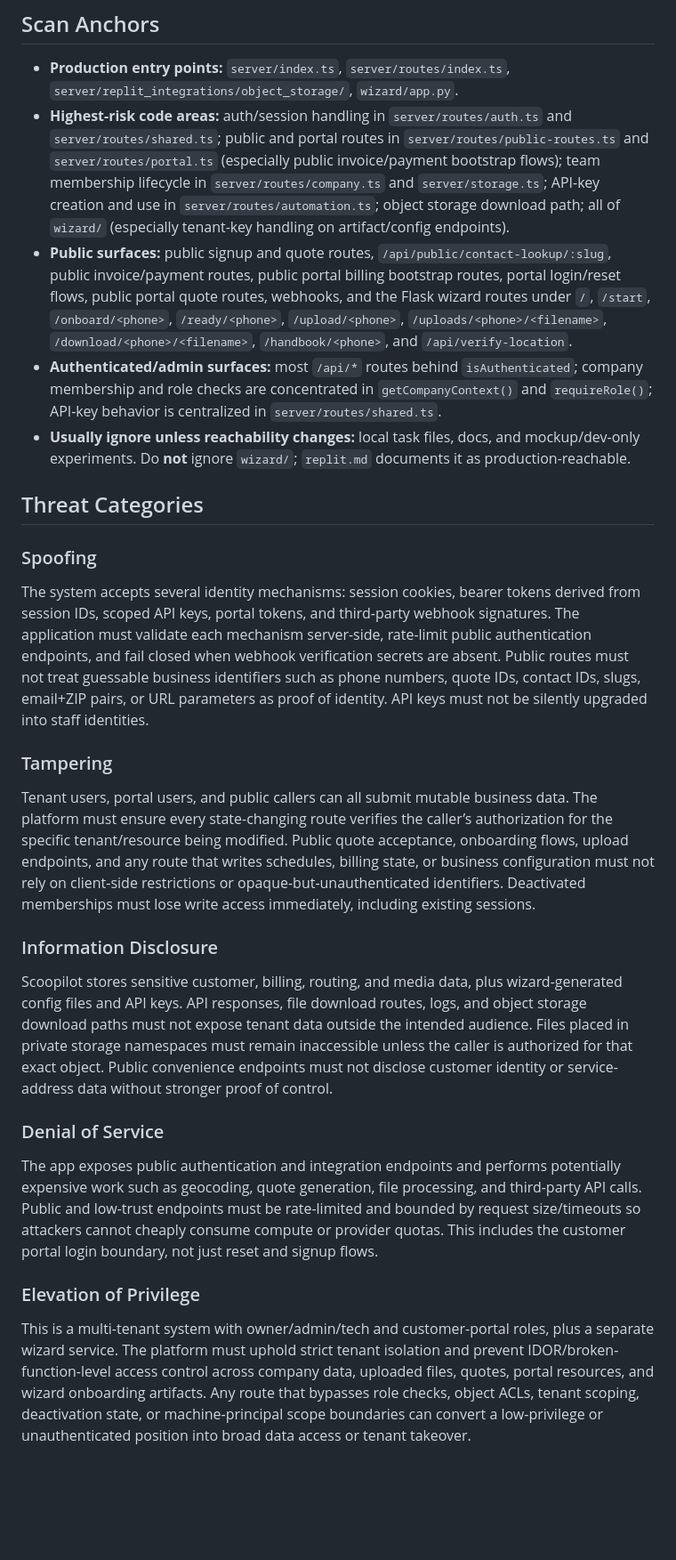
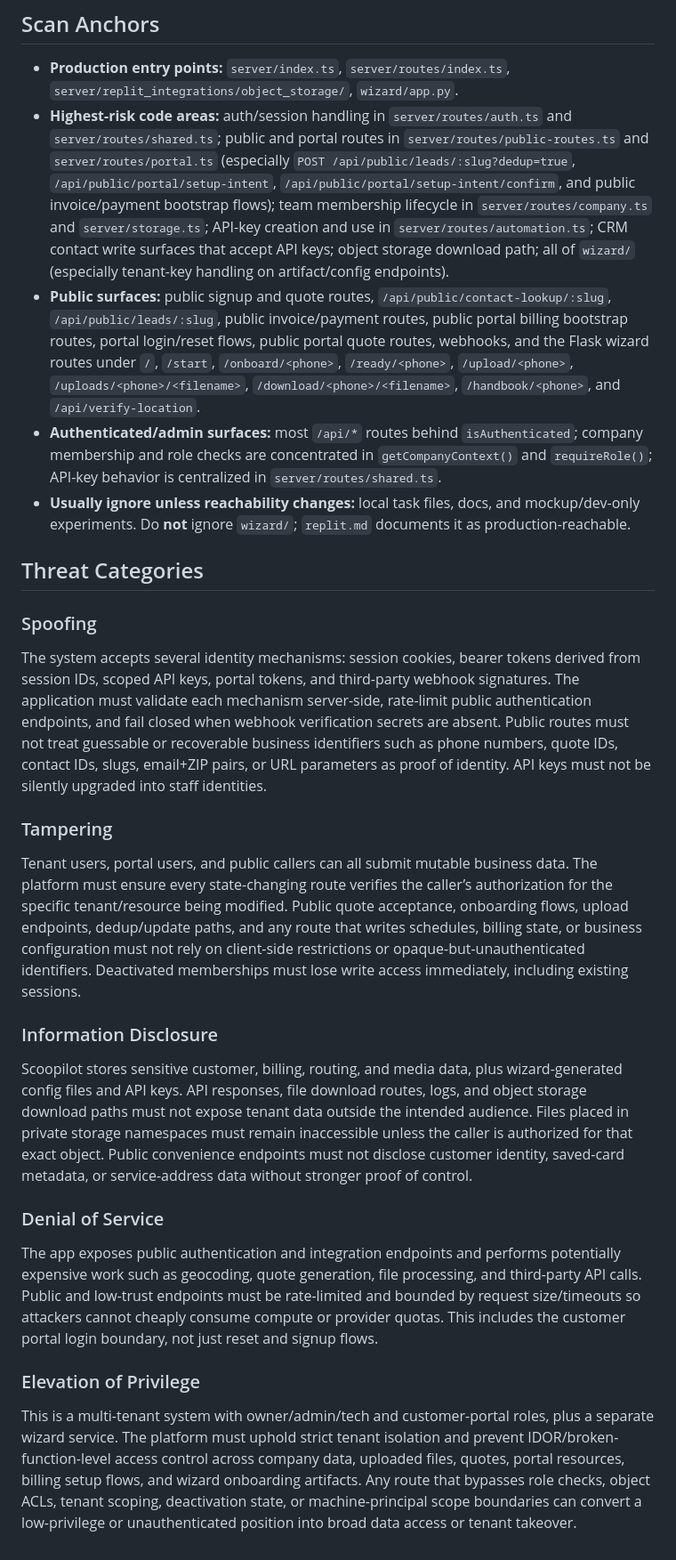
Before and after one commit to jccasan/TimePilot, a Markdown page: threat_model.md, the part around the change. Shown at 89% size. Rendered like a GitHub page; blank space fills up the shorter version.

Commit message:
Security scan completed: Security scan (4 new vulnerability(ies)).
Replit-Task-Id: 9bb5655a-b000-41ef-a32e-0c168c2fa74a

```diff
--- a/threat_model.md
+++ b/threat_model.md
@@ -29,8 +29,8 @@ Users include tenant owners/admins/technicians, customer portal users, public pr
 ## Scan Anchors
 
 - **Production entry points:** `server/index.ts`, `server/routes/index.ts`, `server/replit_integrations/object_storage/`, `wizard/app.py`.
-- **Highest-risk code areas:** auth/session handling in `server/routes/auth.ts` and `server/routes/shared.ts`; public and portal routes in `server/routes/public-routes.ts` and `server/routes/portal.ts` (especially public invoice/payment bootstrap flows); team membership lifecycle in `server/routes/company.ts` and `server/storage.ts`; API-key creation and use in `server/routes/automation.ts`; object storage download path; all of `wizard/` (especially tenant-key handling on artifact/config endpoints).
-- **Public surfaces:** public signup and quote routes, `/api/public/contact-lookup/:slug`, public invoice/payment routes, public portal billing bootstrap routes, portal login/reset flows, public portal quote routes, webhooks, and the Flask wizard routes under `/`, `/start`, `/onboard/<phone>`, `/ready/<phone>`, `/upload/<phone>`, `/uploads/<phone>/<filename>`, `/download/<phone>/<filename>`, `/handbook/<phone>`, and `/api/verify-location`.
+- **Highest-risk code areas:** auth/session handling in `server/routes/auth.ts` and `server/routes/shared.ts`; public and portal routes in `server/routes/public-routes.ts` and `server/routes/portal.ts` (especially `POST /api/public/leads/:slug?dedup=true`, `/api/public/portal/setup-intent`, `/api/public/portal/setup-intent/confirm`, and public invoice/payment bootstrap flows); team membership lifecycle in `server/routes/company.ts` and `server/storage.ts`; API-key creation and use in `server/routes/automation.ts`; CRM contact write surfaces that accept API keys; object storage download path; all of `wizard/` (especially tenant-key handling on artifact/config endpoints).
+- **Public surfaces:** public signup and quote routes, `/api/public/contact-lookup/:slug`, `/api/public/leads/:slug`, public invoice/payment routes, public portal billing bootstrap routes, portal login/reset flows, public portal quote routes, webhooks, and the Flask wizard routes under `/`, `/start`, `/onboard/<phone>`, `/ready/<phone>`, `/upload/<phone>`, `/uploads/<phone>/<filename>`, `/download/<phone>/<filename>`, `/handbook/<phone>`, and `/api/verify-location`.
 - **Authenticated/admin surfaces:** most `/api/*` routes behind `isAuthenticated`; company membership and role checks are concentrated in `getCompanyContext()` and `requireRole()`; API-key behavior is centralized in `server/routes/shared.ts`.
 - **Usually ignore unless reachability changes:** local task files, docs, and mockup/dev-only experiments. Do **not** ignore `wizard/`; `replit.md` documents it as production-reachable.
 
@@ -38,15 +38,15 @@ Users include tenant owners/admins/technicians, customer portal users, public pr
 
 ### Spoofing
 
-The system accepts several identity mechanisms: session cookies, bearer tokens derived from session IDs, scoped API keys, portal tokens, and third-party webhook signatures. The application must validate each mechanism server-side, rate-limit public authentication endpoints, and fail closed when webhook verification secrets are absent. Public routes must not treat guessable business identifiers such as phone numbers, quote IDs, contact IDs, slugs, email+ZIP pairs, or URL parameters as proof of identity. API keys must not be silently upgraded into staff identities.
+The system accepts several identity mechanisms: session cookies, bearer tokens derived from session IDs, scoped API keys, portal tokens, and third-party webhook signatures. The application must validate each mechanism server-side, rate-limit public authentication endpoints, and fail closed when webhook verification secrets are absent. Public routes must not treat guessable or recoverable business identifiers such as phone numbers, quote IDs, contact IDs, slugs, email+ZIP pairs, or URL parameters as proof of identity. API keys must not be silently upgraded into staff identities.
 
 ### Tampering
 
-Tenant users, portal users, and public callers can all submit mutable business data. The platform must ensure every state-changing route verifies the caller’s authorization for the specific tenant/resource being modified. Public quote acceptance, onboarding flows, upload endpoints, and any route that writes schedules, billing state, or business configuration must not rely on client-side restrictions or opaque-but-unauthenticated identifiers. Deactivated memberships must lose write access immediately, including existing sessions.
+Tenant users, portal users, and public callers can all submit mutable business data. The platform must ensure every state-changing route verifies the caller’s authorization for the specific tenant/resource being modified. Public quote acceptance, onboarding flows, upload endpoints, dedup/update paths, and any route that writes schedules, billing state, or business configuration must not rely on client-side restrictions or opaque-but-unauthenticated identifiers. Deactivated memberships must lose write access immediately, including existing sessions.
 
 ### Information Disclosure
 
-Scoopilot stores sensitive customer, billing, routing, and media data, plus wizard-generated config files and API keys. API responses, file download routes, logs, and object storage download paths must not expose tenant data outside the intended audience. Files placed in private storage namespaces must remain inaccessible unless the caller is authorized for that exact object. Public convenience endpoints must not disclose customer identity or service-address data without stronger proof of control.
+Scoopilot stores sensitive customer, billing, routing, and media data, plus wizard-generated config files and API keys. API responses, file download routes, logs, and object storage download paths must not expose tenant data outside the intended audience. Files placed in private storage namespaces must remain inaccessible unless the caller is authorized for that exact object. Public convenience endpoints must not disclose customer identity, saved-card metadata, or service-address data without stronger proof of control.
 
 ### Denial of Service
 
@@ -54,4 +54,4 @@ The app exposes public authentication and integration endpoints and performs pot
 
 ### Elevation of Privilege
 
-This is a multi-tenant system with owner/admin/tech and customer-portal roles, plus a separate wizard service. The platform must uphold strict tenant isolation and prevent IDOR/broken-function-level access control across company data, uploaded files, quotes, portal resources, and wizard onboarding artifacts. Any route that bypasses role checks, object ACLs, tenant scoping, deactivation state, or machine-principal scope boundaries can convert a low-privilege or unauthenticated position into broad data access or tenant takeover.
+This is a multi-tenant system with owner/admin/tech and customer-portal roles, plus a separate wizard service. The platform must uphold strict tenant isolation and prevent IDOR/broken-function-level access control across company data, uploaded files, quotes, portal resources, billing setup flows, and wizard onboarding artifacts. Any route that bypasses role checks, object ACLs, tenant scoping, deactivation state, or machine-principal scope boundaries can convert a low-privilege or unauthenticated position into broad data access or tenant takeover.
```
